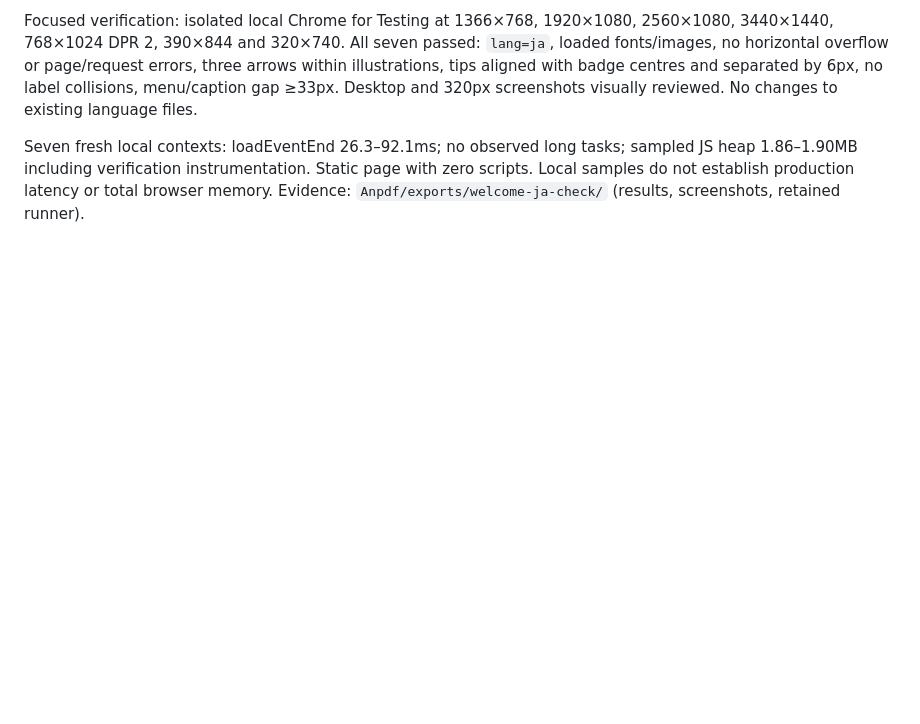
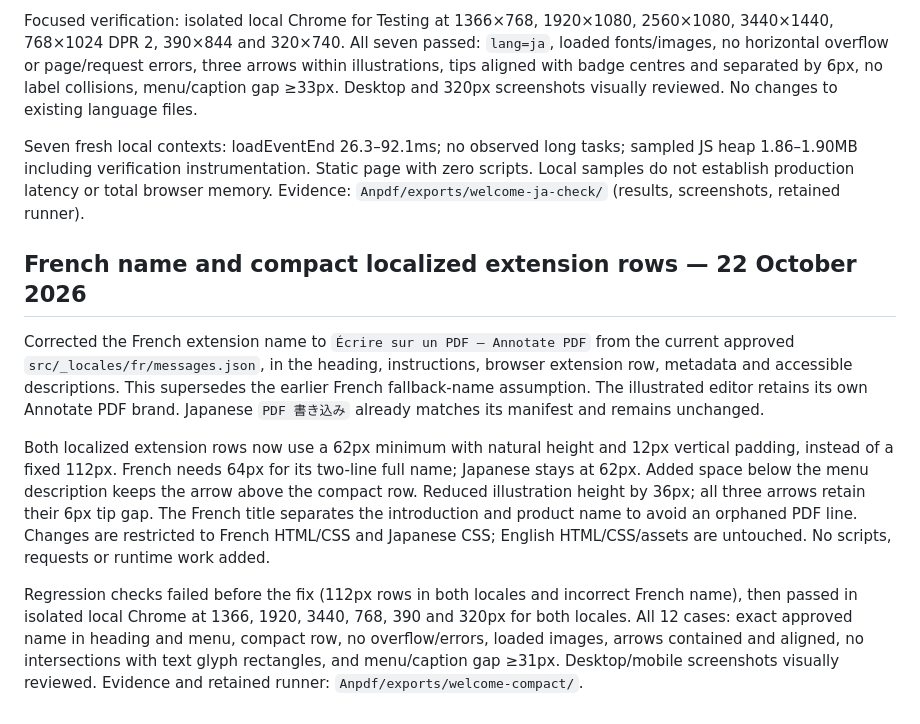
Before and after one commit to extension-tools/Anpdf, a Markdown page: docs/WELCOME.md, the part around the change. GitHub-like rendering; blank space fills up the shorter version.

Commit message:
Document localized welcome corrections

```diff
--- a/docs/WELCOME.md
+++ b/docs/WELCOME.md
@@ -106,3 +106,11 @@ The page uses existing self-hosted base CSS, fonts and icon, plus scoped `ja.css
 Focused verification: isolated local Chrome for Testing at 1366×768, 1920×1080, 2560×1080, 3440×1440, 768×1024 DPR 2, 390×844 and 320×740. All seven passed: `lang=ja`, loaded fonts/images, no horizontal overflow or page/request errors, three arrows within illustrations, tips aligned with badge centres and separated by 6px, no label collisions, menu/caption gap ≥33px. Desktop and 320px screenshots visually reviewed. No changes to existing language files.
 
 Seven fresh local contexts: loadEventEnd 26.3–92.1ms; no observed long tasks; sampled JS heap 1.86–1.90MB including verification instrumentation. Static page with zero scripts. Local samples do not establish production latency or total browser memory. Evidence: `Anpdf/exports/welcome-ja-check/` (results, screenshots, retained runner).
+
+## French name and compact localized extension rows — 22 October 2026
+
+Corrected the French extension name to `Écrire sur un PDF — Annotate PDF` from the current approved `src/_locales/fr/messages.json`, in the heading, instructions, browser extension row, metadata and accessible descriptions. This supersedes the earlier French fallback-name assumption. The illustrated editor retains its own Annotate PDF brand. Japanese `PDF 書き込み` already matches its manifest and remains unchanged.
+
+Both localized extension rows now use a 62px minimum with natural height and 12px vertical padding, instead of a fixed 112px. French needs 64px for its two-line full name; Japanese stays at 62px. Added space below the menu description keeps the arrow above the compact row. Reduced illustration height by 36px; all three arrows retain their 6px tip gap. The French title separates the introduction and product name to avoid an orphaned PDF line. Changes are restricted to French HTML/CSS and Japanese CSS; English HTML/CSS/assets are untouched. No scripts, requests or runtime work added.
+
+Regression checks failed before the fix (112px rows in both locales and incorrect French name), then passed in isolated local Chrome at 1366, 1920, 3440, 768, 390 and 320px for both locales. All 12 cases: exact approved name in heading and menu, compact row, no overflow/errors, loaded images, arrows contained and aligned, no intersections with text glyph rectangles, and menu/caption gap ≥31px. Desktop/mobile screenshots visually reviewed. Evidence and retained runner: `Anpdf/exports/welcome-compact/`.
```
